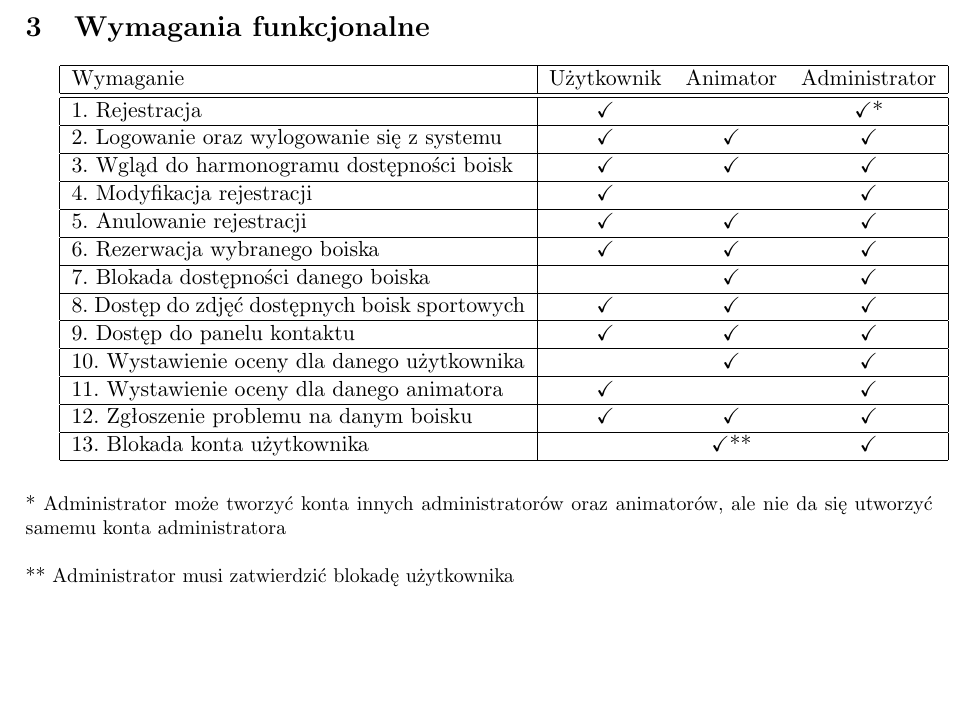
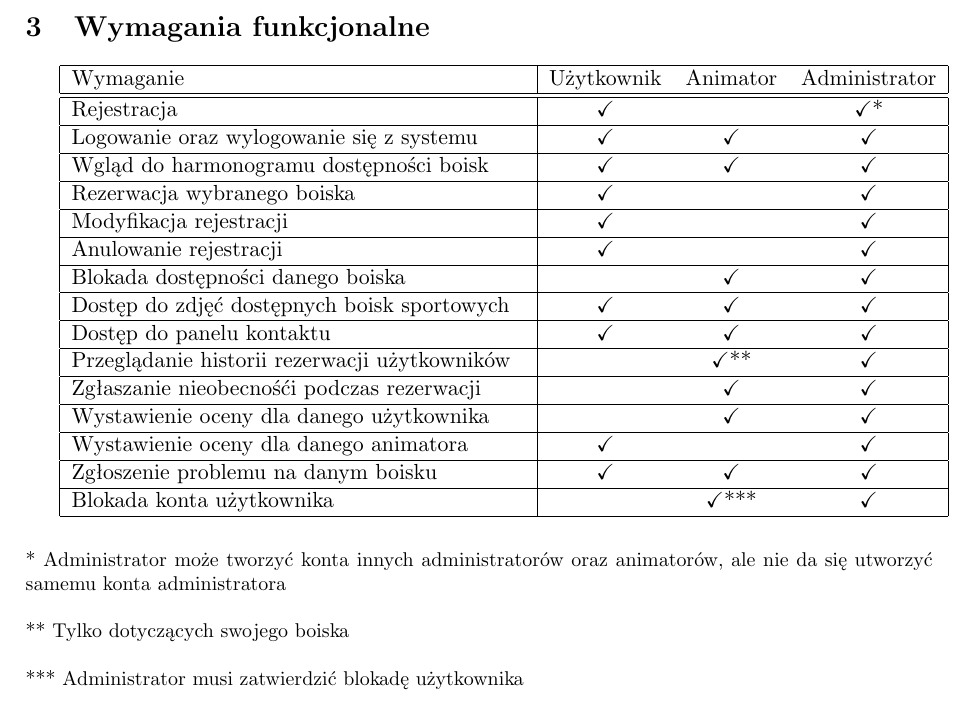
Before and after one commit to hubjust/PSI, a LaTeX document (1)Jastrzebik/SystemRezerwacjiBoiskJastrzebik.tex): part of page 4 of 5, cut so that both start at the same text, the shorter picture padded with empty space. Compiled offline with pdfLaTeX.

Commit message:
Kolejne poprawki wymagań fukcjonalnych

```diff
--- a/1)Jastrzebik/SystemRezerwacjiBoiskJastrzebik.tex
+++ b/1)Jastrzebik/SystemRezerwacjiBoiskJastrzebik.tex
@@ -148,36 +148,41 @@ System musi spełniać założenia zgodne z rozporządzeniem Parlamentu Europejs
 Wymaganie & Użytkownik & Animator & Administrator \\
 \hline
 \hline
-1. Rejestracja & \checkmark & & \checkmark * \\
+Rejestracja & \checkmark & & \checkmark * \\
 \hline
-2. Logowanie oraz wylogowanie się z systemu & \checkmark & \checkmark & \checkmark \\
+Logowanie oraz wylogowanie się z systemu & \checkmark & \checkmark & \checkmark \\
 \hline
-3. Wgląd do harmonogramu dostępności boisk & \checkmark & \checkmark & \checkmark \\
+Wgląd do harmonogramu dostępności boisk & \checkmark & \checkmark & \checkmark \\
 \hline
-4. Modyfikacja rejestracji & \checkmark & & \checkmark \\
+Rezerwacja wybranego boiska & \checkmark & & \checkmark \\
 \hline
-5. Anulowanie rejestracji & \checkmark & \checkmark & \checkmark \\
+Modyfikacja rejestracji & \checkmark & & \checkmark \\
 \hline
-6. Rezerwacja wybranego boiska & \checkmark & \checkmark & \checkmark \\
+Anulowanie rejestracji & \checkmark & & \checkmark \\
 \hline
-7. Blokada dostępności danego boiska & & \checkmark & \checkmark \\
+Blokada dostępności danego boiska & & \checkmark & \checkmark \\
 \hline
-8. Dostęp do zdjęć dostępnych boisk sportowych & \checkmark & \checkmark & \checkmark \\
+Dostęp do zdjęć dostępnych boisk sportowych & \checkmark & \checkmark & \checkmark \\
 \hline
-9. Dostęp do panelu kontaktu & \checkmark & \checkmark & \checkmark \\
+Dostęp do panelu kontaktu & \checkmark & \checkmark & \checkmark \\
 \hline
-10. Wystawienie oceny dla danego użytkownika & & \checkmark & \checkmark \\
+Przeglądanie historii rezerwacji użytkowników & & \checkmark ** & \checkmark \\
 \hline
-11. Wystawienie oceny dla danego animatora & \checkmark & & \checkmark \\
+Zgłaszanie nieobecnośći podczas rezerwacji & & \checkmark & \checkmark \\
 \hline
-12. Zgłoszenie problemu na danym boisku & \checkmark & \checkmark & \checkmark \\
+Wystawienie oceny dla danego użytkownika & & \checkmark & \checkmark \\
 \hline
-13. Blokada konta użytkownika & & \checkmark ** & \checkmark \\
+Wystawienie oceny dla danego animatora & \checkmark & & \checkmark \\
+\hline
+Zgłoszenie problemu na danym boisku & \checkmark & \checkmark & \checkmark \\
+\hline
+Blokada konta użytkownika & & \checkmark *** & \checkmark \\
 \hline
 \end{tabular}
 \\ \\ \\
 \small{*  Administrator może tworzyć konta innych administratorów oraz animatorów, ale nie da się utworzyć samemu konta administratora
-\\ \\ ** Administrator musi zatwierdzić blokadę użytkownika}
+\\ \\ ** Tylko dotyczących swojego boiska
+\\ \\ *** Administrator musi zatwierdzić blokadę użytkownika}
 
 \section {Wymagania niefunkcjonalne}
 \begin{enumerate}
```
Also changed, not shown: 1)Jastrzebik/SystemRezerwacjiBoiskJastrzebik.pdf.
